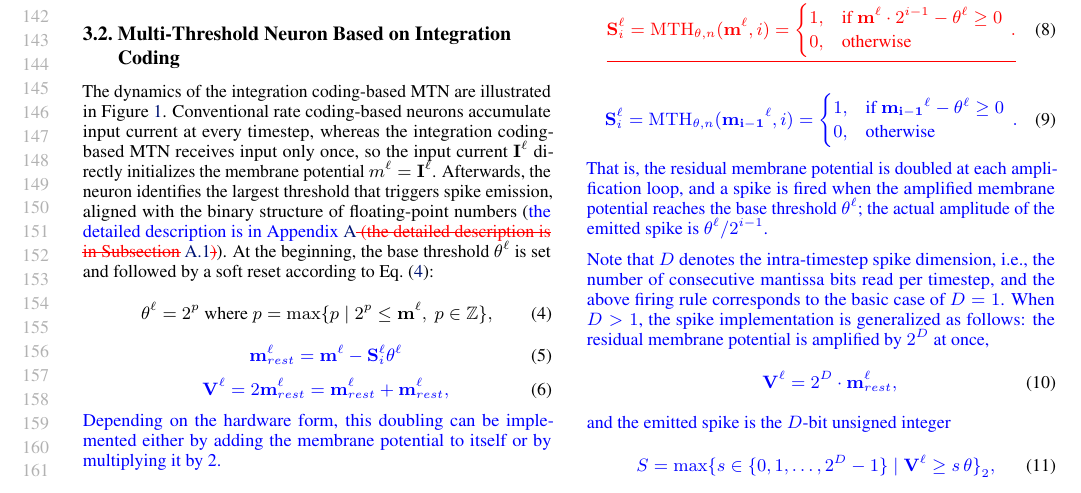
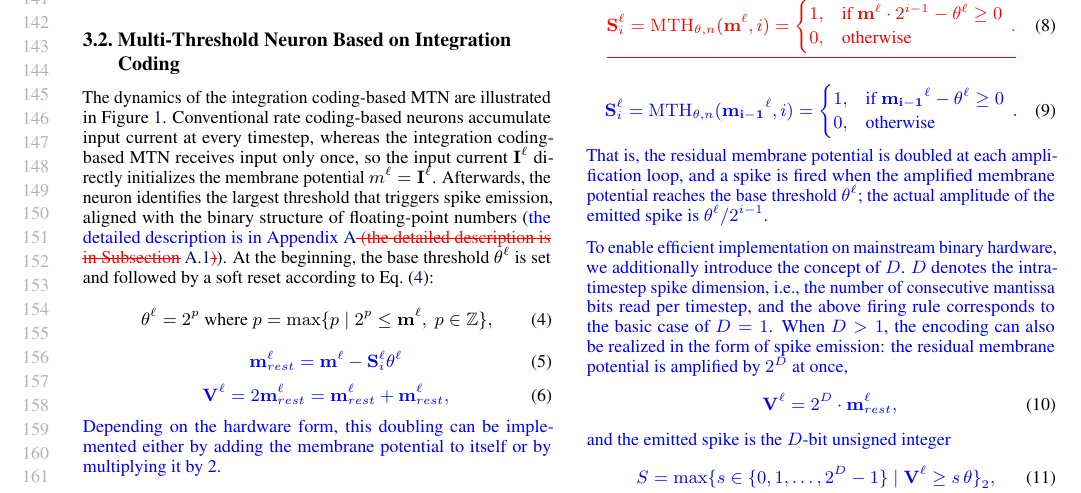
Before and after one commit to gush596/mm2_paper, a LaTeX paper (icml_main.tex, which reads icml_method.tex): part of page 3 of 20, cut at the place of the change. Compiled offline with pdfLaTeX.

Commit message:
icml: restructure D>1 paragraph - motivate D as an added concept for efficient binary-hardware implementation, define it, then show D>1 spike-emission realization

```diff
--- a/icml_method.tex
+++ b/icml_method.tex
@@ -114,7 +114,7 @@ The RMPA-based MTN iteratively generates sub-threshold spikes from the residual
 \end{equation}
 \added{That is, the residual membrane potential is doubled at each amplification loop, and a spike is fired when the amplified membrane potential reaches the base threshold $\theta^\ell$; the actual amplitude of the emitted spike is $\theta^\ell / 2^{i-1}$.}
 
-\added{Note that $D$ denotes the intra-timestep spike dimension, i.e., the number of consecutive mantissa bits read per timestep, and the above firing rule corresponds to the basic case of $D = 1$. When $D > 1$, the spike implementation is generalized as follows: the residual membrane potential is amplified by $2^{D}$ at once,}
+\added{To enable efficient implementation on mainstream binary hardware, we additionally introduce the concept of $D$. $D$ denotes the intra-timestep spike dimension, i.e., the number of consecutive mantissa bits read per timestep, and the above firing rule corresponds to the basic case of $D = 1$. When $D > 1$, the encoding can also be realized in the form of spike emission: the residual membrane potential is amplified by $2^{D}$ at once,}
 \begin{equation}
 \added{\quad\mathbf{V}^\ell = 2^D \cdot \mathbf{m}_{rest}^\ell,}
 \end{equation}
```
Also changed, not shown: icml_main.pdf.
